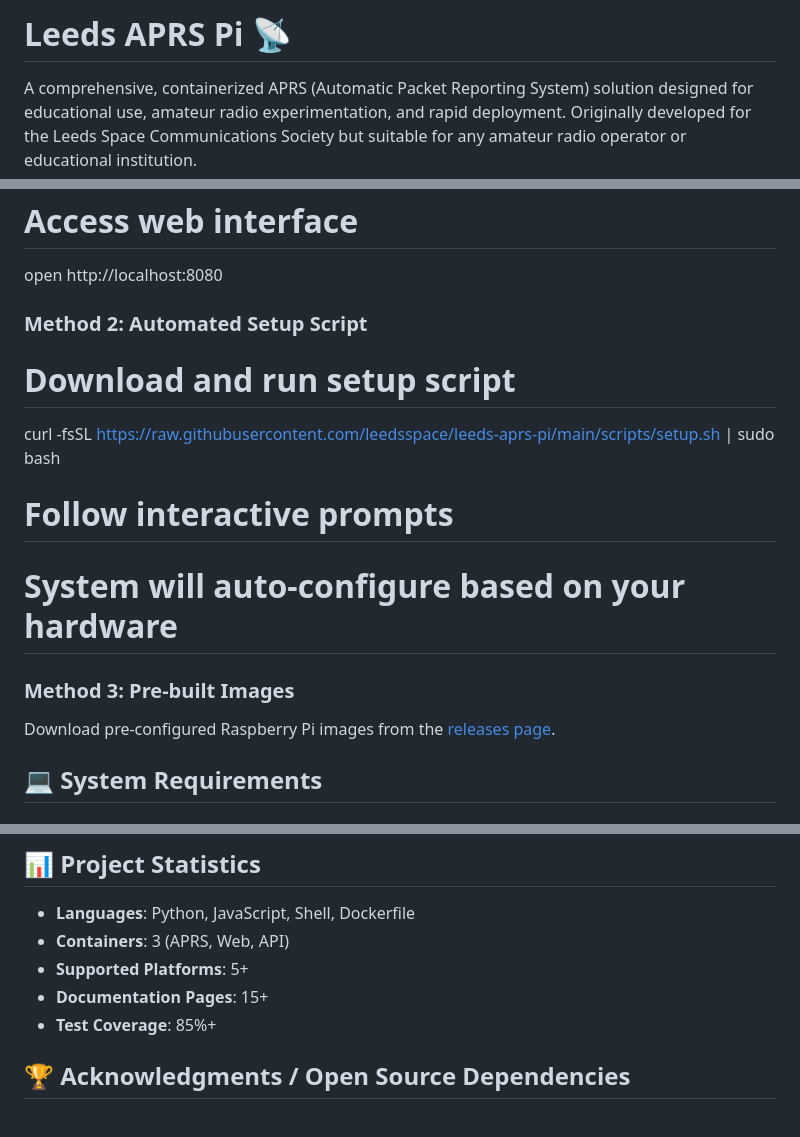
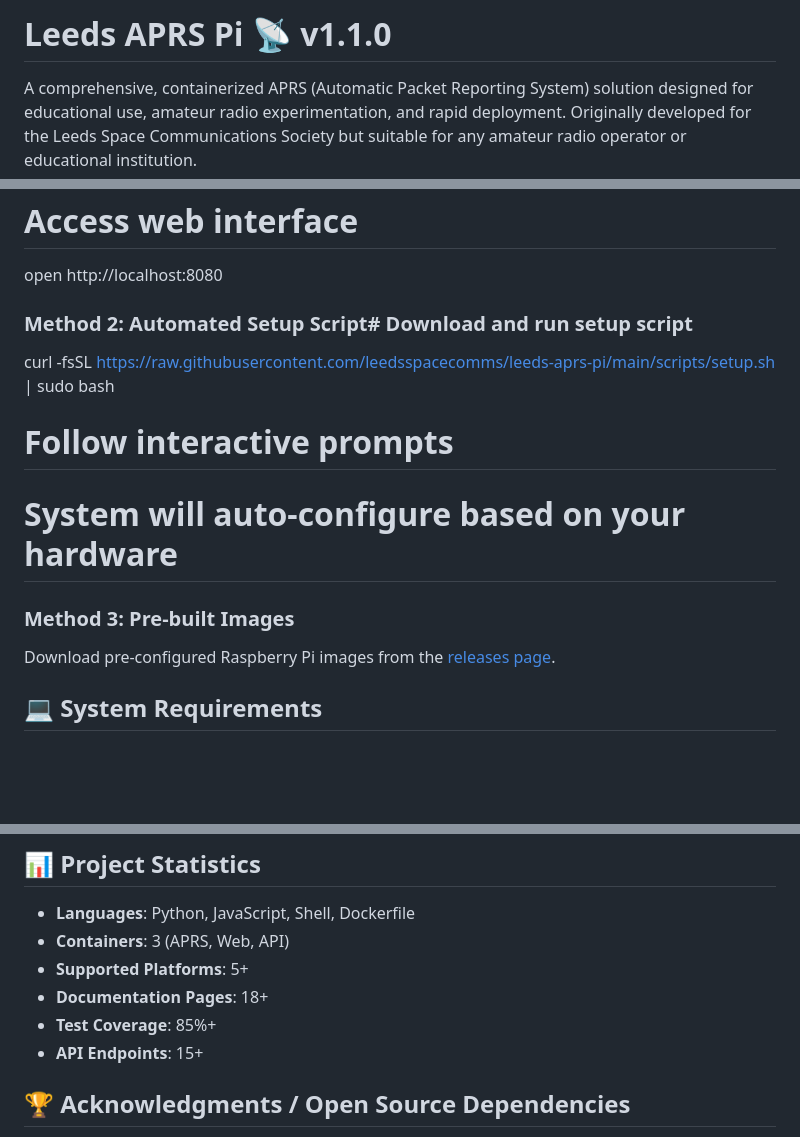
Before and after one commit to space-comms/leeds-aprs-pi, a Markdown page: README.md, 3 parts joined by grey strips. Rendered like a GitHub page; blank space fills up the shorter version.

```diff
--- a/README.md
+++ b/README.md
@@ -1,4 +1,4 @@
-# Leeds APRS Pi 📡
+# Leeds APRS Pi 📡 v1.1.0
 
 A comprehensive, containerized APRS (Automatic Packet Reporting System) solution designed for educational use, amateur radio experimentation, and rapid deployment. Originally developed for the Leeds Space Communications Society but suitable for any amateur radio operator or educational institution.
 
@@ -41,9 +48,8 @@ docker-compose up -d
 
 # Access web interface
 open http://localhost:8080
-### Method 2: Automated Setup Script
-# Download and run setup script
-curl -fsSL https://raw.githubusercontent.com/leedsspace/leeds-aprs-pi/main/scripts/setup.sh | sudo bash
+### Method 2: Automated Setup Script# Download and run setup script
+curl -fsSL https://raw.githubusercontent.com/leedsspacecomms/leeds-aprs-pi/main/scripts/setup.sh | sudo bash
 
 # Follow interactive prompts
 # System will auto-configure based on your hardware
@@ -392,8 +410,9 @@ python -m pytest tests/
 - **Languages**: Python, JavaScript, Shell, Dockerfile
 - **Containers**: 3 (APRS, Web, API)
 - **Supported Platforms**: 5+
-- **Documentation Pages**: 15+
+- **Documentation Pages**: 18+
 - **Test Coverage**: 85%+
+- **API Endpoints**: 15+
 
 ## 🏆 Acknowledgments / Open Source Dependencies
 
```
Also changed, not shown: other parts of README.md (+39 -20 lines), RELEASE_NOTES_v1.1.0.md (added, +295 -0 lines).
